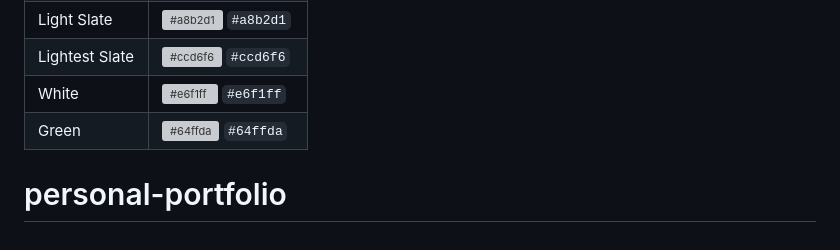
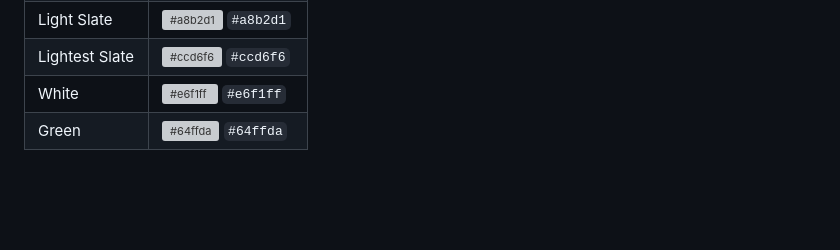
Before and after one commit to simons-devtools/developer-portfolio, a Markdown page: README.md, the part around the change. GitHub-like rendering; blank space fills up the shorter version; grey boxes are pictures that could not be loaded.

```diff
--- a/README.md
+++ b/README.md
@@ -67,4 +67,3 @@ Yes, you can fork this repo. Please give me proper credit by linking back to [si
 | Lightest Slate | ![#ccd6f6](https://via.placeholder.com/10/ccd6f6?text=+) `#ccd6f6` |
 | White          | ![#e6f1ff](https://via.placeholder.com/10/e6f1ff?text=+) `#e6f1ff` |
 | Green          | ![#64ffda](https://via.placeholder.com/10/64ffda?text=+) `#64ffda` |
-# personal-portfolio
```
